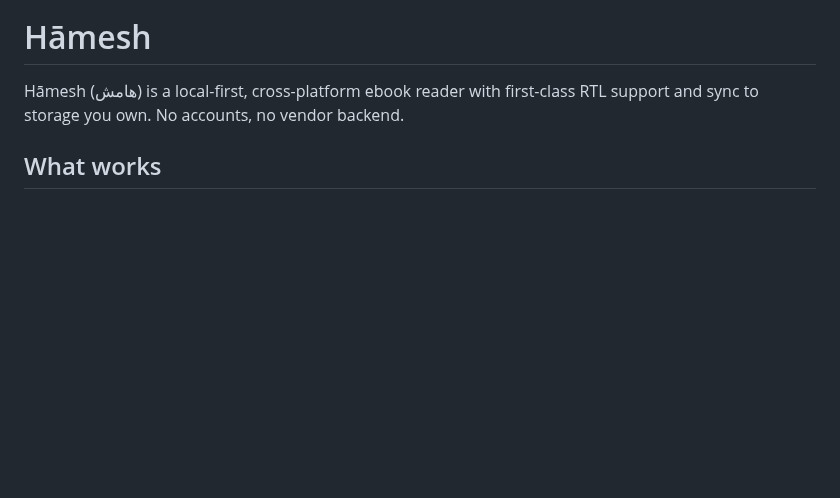
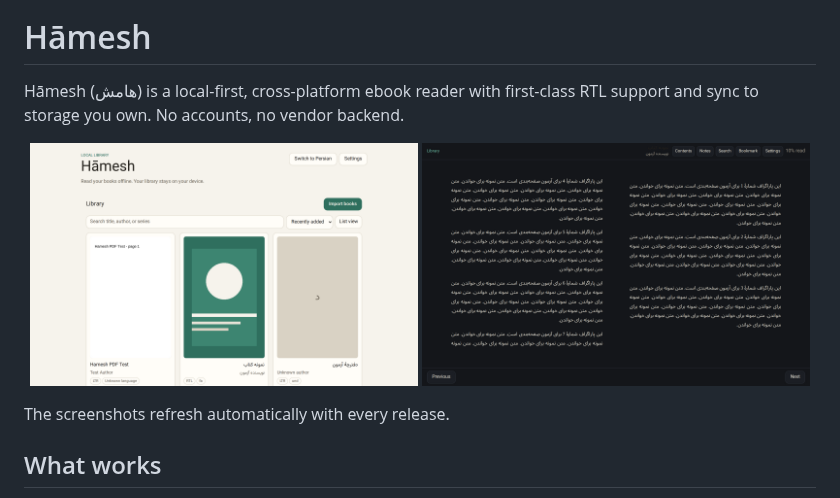
Before and after one commit to smhh22/haamesh, a Markdown page: README.md, the part around the change. Rendered like a GitHub page; pictures changed too: .github/assets/library.png (added), .github/assets/reader.png (added); blank space fills up the shorter version.

```diff
--- a/README.md
+++ b/README.md
@@ -2,6 +2,13 @@
 
 Hāmesh (هامش) is a local-first, cross-platform ebook reader with first-class
 RTL support and sync to storage you own. No accounts, no vendor backend.
+
+<p align="center">
+  <img src=".github/assets/library.png" alt="The Hāmesh library with an EPUB, a PDF, and covers" width="49%" />
+  <img src=".github/assets/reader.png" alt="A Persian book in the dark reading view" width="49%" />
+</p>
+
+The screenshots refresh automatically with every release.
 
 ## What works
 
```
Also changed, not shown: 6 other files.
